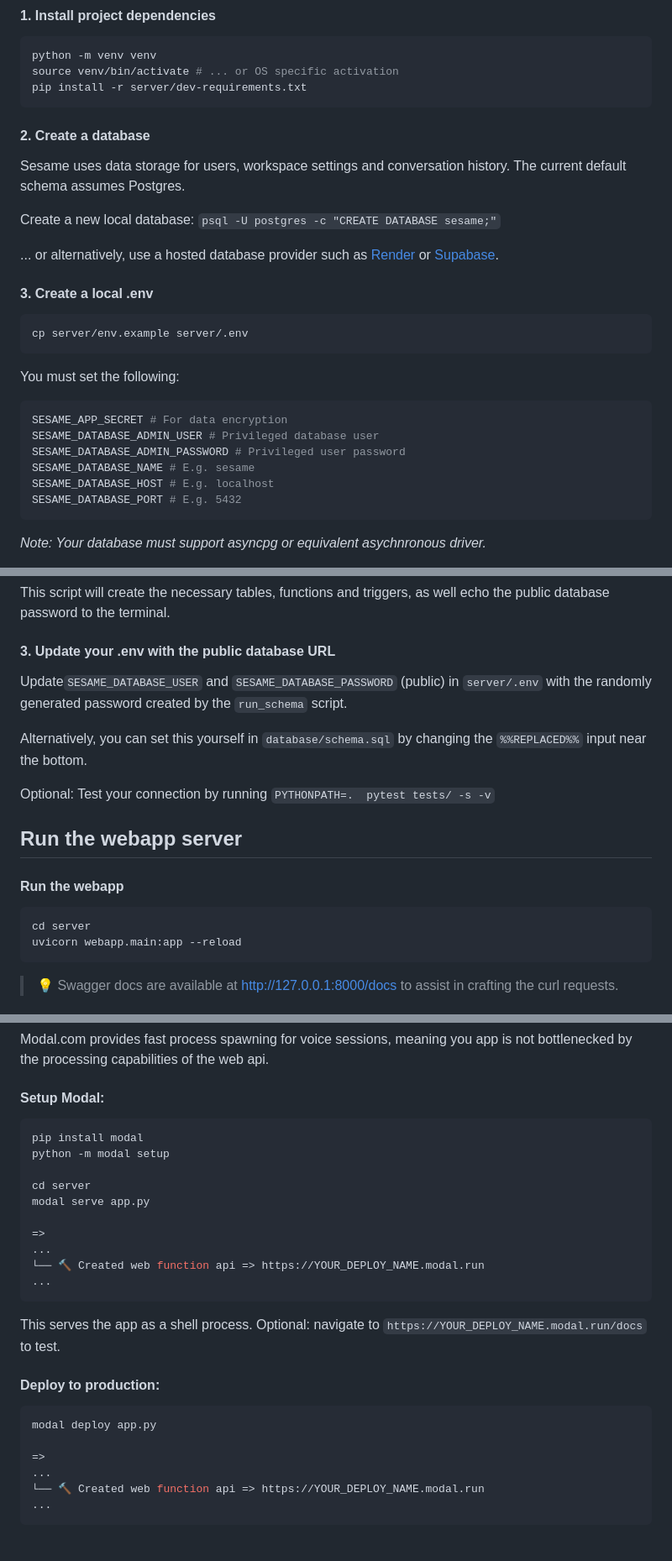
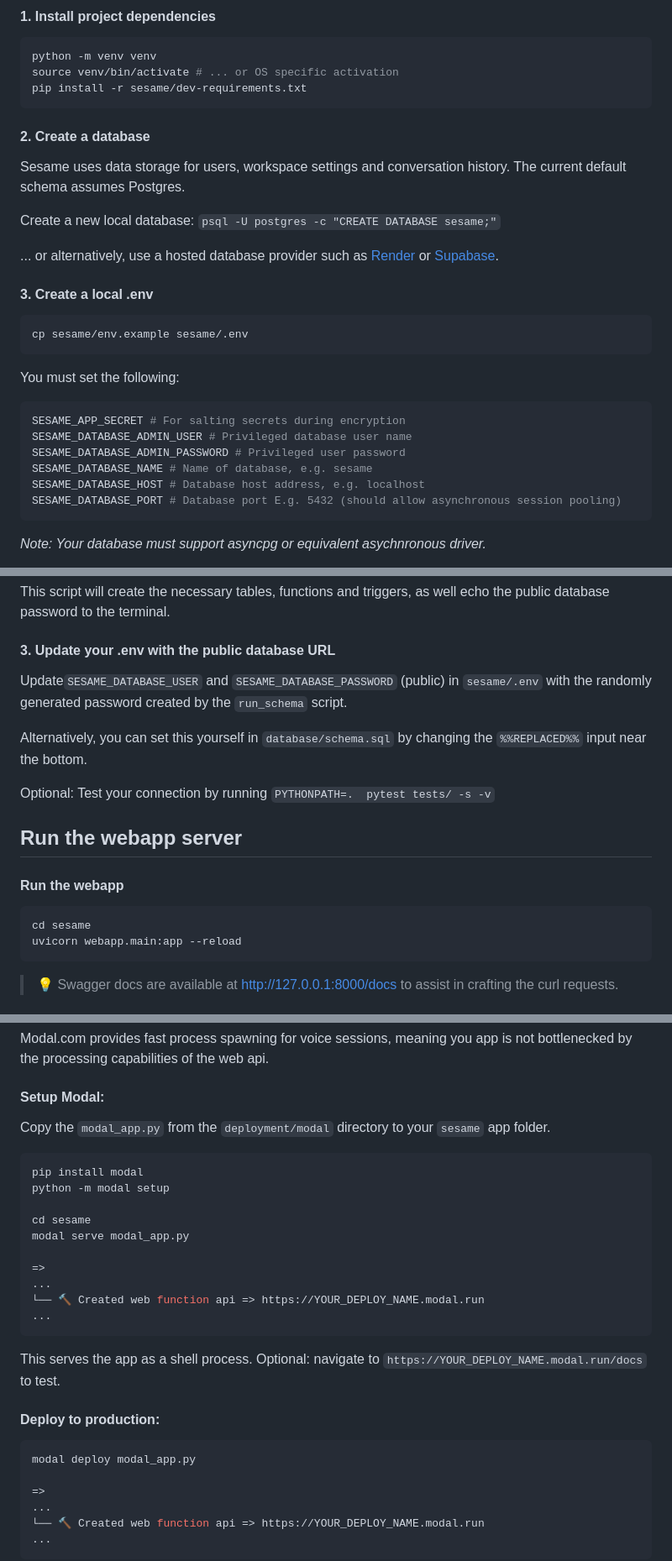
Before and after one commit to zhangfenbao/confucius_backend, a Markdown page: README.md, 3 parts joined by grey strips. Shown: that part at 84% size. GitHub-like rendering; blank space fills up the shorter version.

Commit message:
updated README to represent folder structure

````diff
--- a/README.md
+++ b/README.md
@@ -27,7 +27,7 @@ Open Source multi-modal LLM environment. Host your own web and mobile chat inter
 ```shell
 python -m venv venv
 source venv/bin/activate # ... or OS specific activation
-pip install -r server/dev-requirements.txt
+pip install -r sesame/dev-requirements.txt
 ```
 
 #### 2. Create a database
@@ -42,18 +42,18 @@ Create a new local database: `psql -U postgres -c "CREATE DATABASE sesame;"`
 #### 3. Create a local .env
 
 ```shell
-cp server/env.example server/.env
+cp sesame/env.example sesame/.env
 ```
 
 You must set the following:
 
 ```bash
-SESAME_APP_SECRET # For data encryption
-SESAME_DATABASE_ADMIN_USER # Privileged database user
+SESAME_APP_SECRET # For salting secrets during encryption
+SESAME_DATABASE_ADMIN_USER # Privileged database user name
 SESAME_DATABASE_ADMIN_PASSWORD # Privileged user password
-SESAME_DATABASE_NAME # E.g. sesame
-SESAME_DATABASE_HOST # E.g. localhost
-SESAME_DATABASE_PORT # E.g. 5432
+SESAME_DATABASE_NAME # Name of database, e.g. sesame
+SESAME_DATABASE_HOST # Database host address, e.g. localhost
+SESAME_DATABASE_PORT # Database port E.g. 5432 (should allow asynchronous session pooling)
 ```
 
 _Note: Your database must support asyncpg or equivalent asychnronous driver._
@@ -155,7 +155,7 @@ This script will create the necessary tables, functions and triggers, as well ec
 
 #### 3. Update your .env with the public database URL
 
-Update`SESAME_DATABASE_USER` and `SESAME_DATABASE_PASSWORD` (public) in `server/.env` with the randomly generated password created by the `run_schema` script.
+Update`SESAME_DATABASE_USER` and `SESAME_DATABASE_PASSWORD` (public) in `sesame/.env` with the randomly generated password created by the `run_schema` script.
 
 Alternatively, you can set this yourself in `database/schema.sql` by changing the `%%REPLACED%%` input near the bottom.
 
@@ -166,7 +166,7 @@ Optional: Test your connection by running `PYTHONPATH=.  pytest tests/ -s -v`
 #### Run the webapp
 
 ```
-cd server
+cd sesame
 uvicorn webapp.main:app --reload
 ```
 
@@ -252,12 +252,14 @@ Modal.com provides fast process spawning for voice sessions, meaning you app is
 
 #### Setup Modal:
 
+Copy the `modal_app.py` from the `deployment/modal` directory to your `sesame` app folder.
+
 ```bash
 pip install modal
 python -m modal setup
 
-cd server
-modal serve app.py
+cd sesame
+modal serve modal_app.py
 
 =>
 ...
@@ -270,7 +272,7 @@ This serves the app as a shell process. Optional: navigate to `https://YOUR_DEPL
 #### Deploy to production:
 
 ```bash
-modal deploy app.py
+modal deploy modal_app.py
 
 =>
 ...
````
Also changed, not shown: other parts of README.md (+5 -5 lines).
